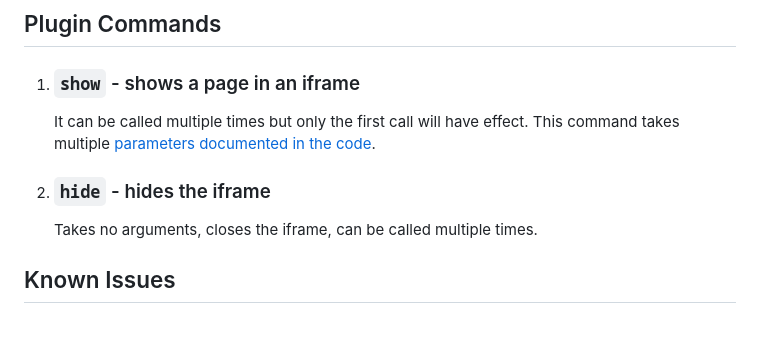
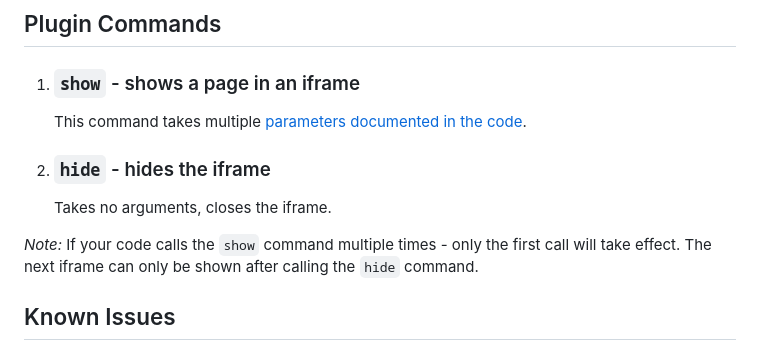
Before and after one commit to jakubiszon/rpg-maker-mz-iframe, a Markdown page: README.md, the part around the change. GitHub-like rendering; blank space fills up the shorter version.

```diff
--- a/README.md
+++ b/README.md
@@ -16,11 +16,13 @@ This program is shared under the [GNU GENERAL PUBLIC LICENSE](./LICENSE.md)
 ## Plugin Commands
 
 1. ### `show` - shows a page in an iframe
-   It can be called multiple times but only the first call will have effect.
    This command takes multiple [parameters documented in the code](./iframe.js).
 
 1. ### `hide` - hides the iframe
-   Takes no arguments, closes the iframe, can be called multiple times.
+   Takes no arguments, closes the iframe.
+
+*Note:* If your code calls the `show` command multiple times - only the first call will take effect.
+The next iframe can only be shown after calling the `hide` command.
 
 ## Known Issues
 At the moment in some scenarios (e.g. when the window is resized) it is possible to deliver some events to the main window. This can move the character while the
```
